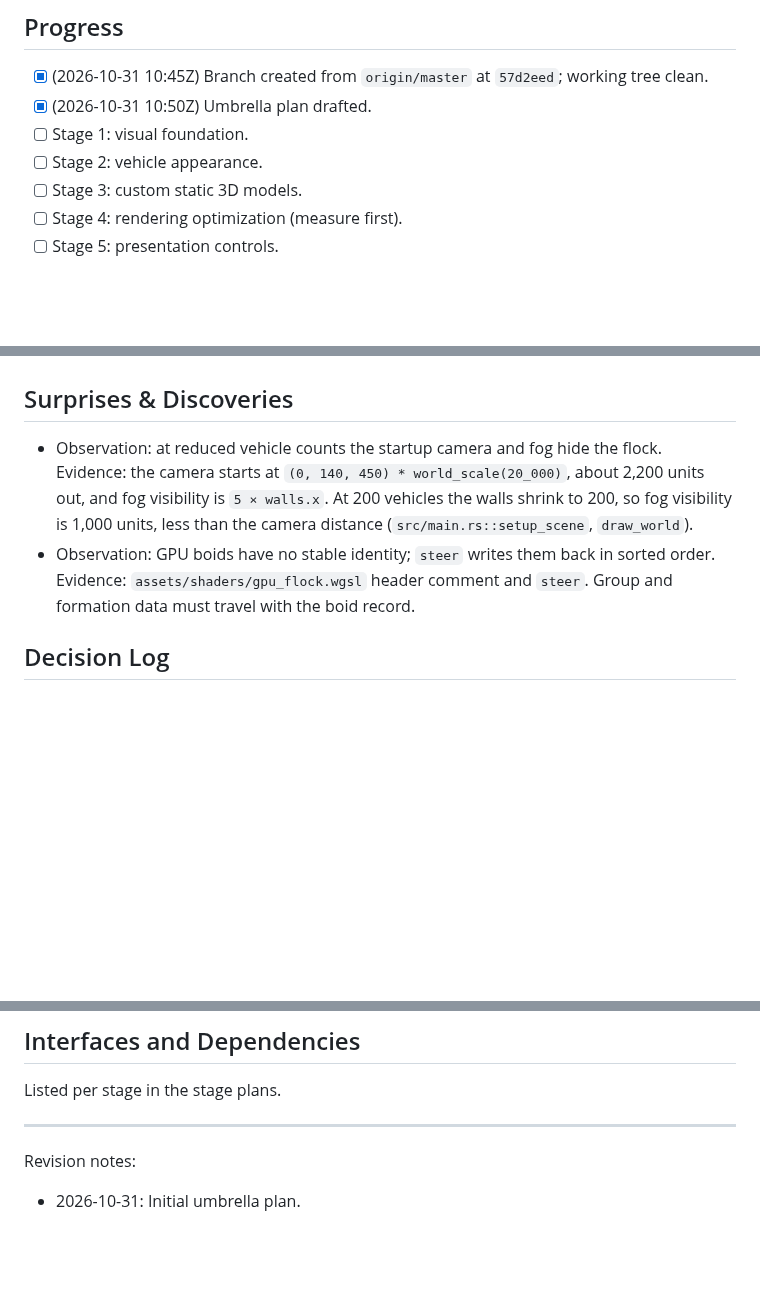
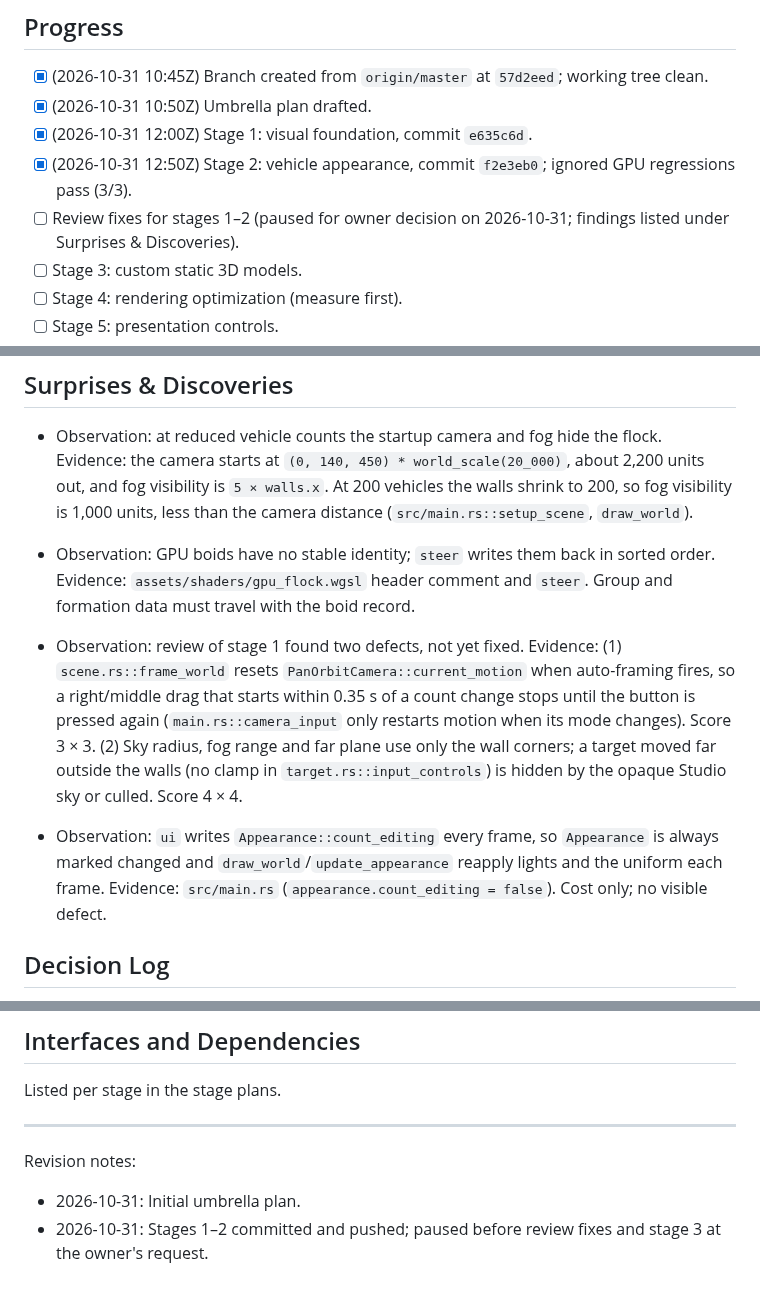
Before and after one commit to martines3000/autonomous-characters-3d, a Markdown page: plans/planned/2026-10-31-visual-showcase-and-swarm-features.md, 3 parts joined by grey strips. Drawn GitHub-style; blank space fills up the shorter version.

Commit message:
docs: record stage 1-2 progress and open review findings
Co-Authored-By: Claude Opus 5.5 <noreply@anthropic.com>

```diff
--- a/plans/planned/2026-10-31-visual-showcase-and-swarm-features.md
+++ b/plans/planned/2026-10-31-visual-showcase-and-swarm-features.md
@@ -23,8 +23,9 @@ The owner authorized all seven stages on 2026-10-31, in this order, with the roa
 
 - [x] (2026-10-31 10:45Z) Branch created from `origin/master` at `57d2eed`; working tree clean.
 - [x] (2026-10-31 10:50Z) Umbrella plan drafted.
-- [ ] Stage 1: visual foundation.
-- [ ] Stage 2: vehicle appearance.
+- [x] (2026-10-31 12:00Z) Stage 1: visual foundation, commit `e635c6d`.
+- [x] (2026-10-31 12:50Z) Stage 2: vehicle appearance, commit `f2e3eb0`; ignored GPU regressions pass (3/3).
+- [ ] Review fixes for stages 1–2 (paused for owner decision on 2026-10-31; findings listed under Surprises & Discoveries).
 - [ ] Stage 3: custom static 3D models.
 - [ ] Stage 4: rendering optimization (measure first).
 - [ ] Stage 5: presentation controls.
@@ -45,6 +46,17 @@ The owner authorized all seven stages on 2026-10-31, in this order, with the roa
 - Observation: GPU boids have no stable identity; `steer` writes them back in sorted order.
   Evidence: `assets/shaders/gpu_flock.wgsl` header comment and `steer`. Group and formation data must
   travel with the boid record.
+
+- Observation: review of stage 1 found two defects, not yet fixed.
+  Evidence: (1) `scene.rs::frame_world` resets `PanOrbitCamera::current_motion` when auto-framing
+  fires, so a right/middle drag that starts within 0.35 s of a count change stops until the button
+  is pressed again (`main.rs::camera_input` only restarts motion when its mode changes). Score 3 × 3.
+  (2) Sky radius, fog range and far plane use only the wall corners; a target moved far outside the
+  walls (no clamp in `target.rs::input_controls`) is hidden by the opaque Studio sky or culled.
+  Score 4 × 4.
+- Observation: `ui` writes `Appearance::count_editing` every frame, so `Appearance` is always
+  marked changed and `draw_world`/`update_appearance` reapply lights and the uniform each frame.
+  Evidence: `src/main.rs` (`appearance.count_editing = false`). Cost only; no visible defect.
 
 ## Decision Log
 
@@ -155,3 +167,4 @@ Listed per stage in the stage plans.
 Revision notes:
 
 - 2026-10-31: Initial umbrella plan.
+- 2026-10-31: Stages 1–2 committed and pushed; paused before review fixes and stage 3 at the owner's request.
```
